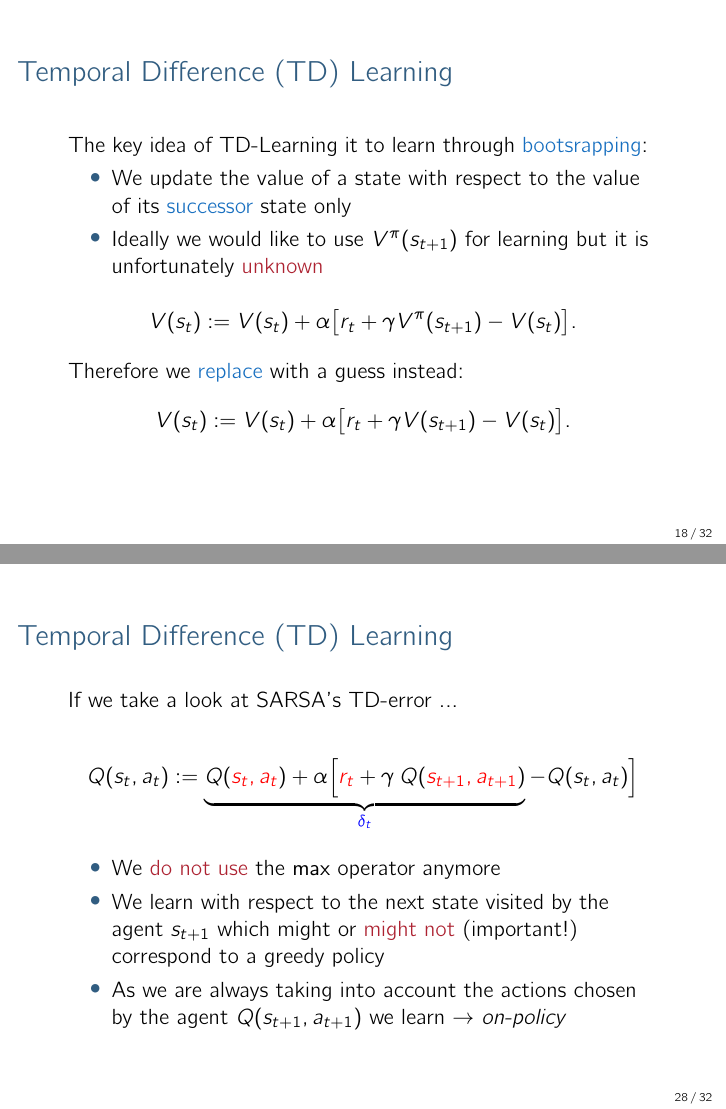
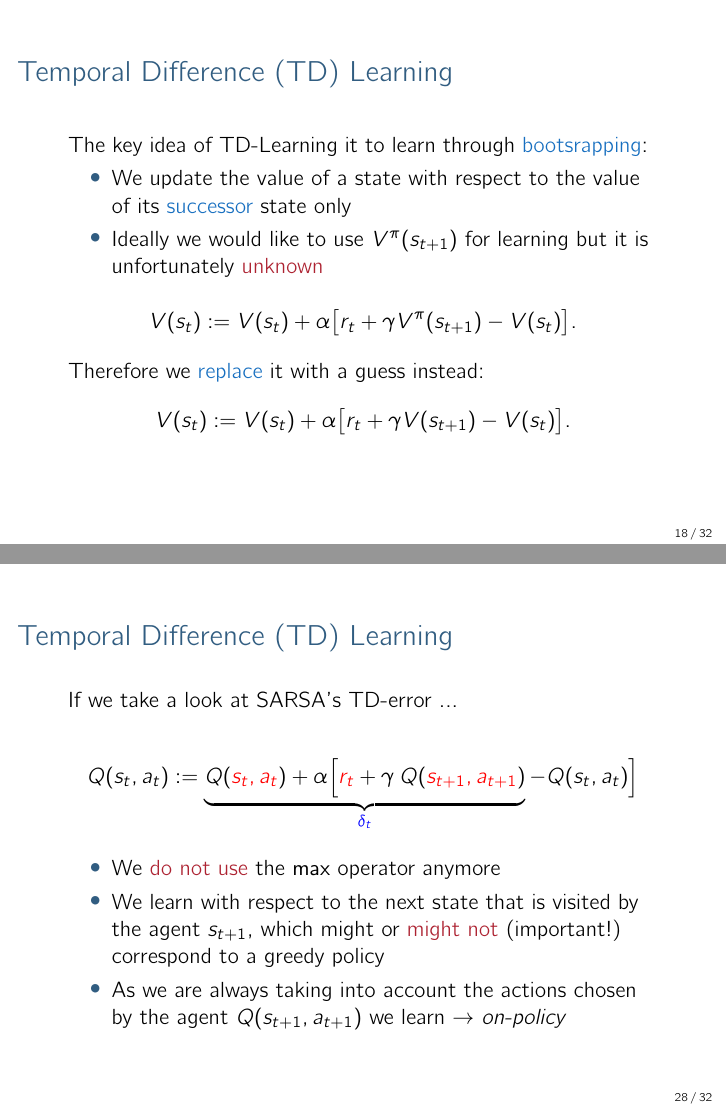
Before and after one commit to paintception/reinforcement-learning-practical, LaTeX slides (latex/lecture04/lecture04.tex): pages 18 and 32 of 36, joined at a grey line. Compiled offline with pdfLaTeX.

Commit message:
final fixes

```diff
--- a/latex/lecture04/lecture04.tex
+++ b/latex/lecture04/lecture04.tex
@@ -295,7 +295,7 @@
 	\begin{align*}
 		V(s_t):= V(s_t) + \alpha \big[r_t + \gamma V^{\pi}(s_{t+1}) - V(s_t)\big].
 	\end{align*}
-	Therefore we \textcolor{RoyalBlue}{replace} with a guess instead:
+	Therefore we \textcolor{RoyalBlue}{replace} it with a guess instead:
 	\begin{align*}
 		V(s_t):= V(s_t) + \alpha \big[r_t + \gamma V(s_{t+1}) - V(s_t)\big].
 	\end{align*}
@@ -475,7 +475,7 @@
 
 		\begin{itemize}
 			\item We \textcolor{Maroon}{do not use} the $\max$ operator anymore
-			\item We learn with respect to the next state visited by the agent $s_{t+1}$ which might or \textcolor{Maroon}{might not} (important!) correspond to a greedy policy
+			\item We learn with respect to the next state that is visited by the agent $s_{t+1}$, which might or \textcolor{Maroon}{might not} (important!) correspond to a greedy policy
 			\item As we are always taking into account the actions chosen by the agent $Q(s_{t+1}, a_{t+1})$ we learn $\rightarrow$ \textit{on-policy}
 		\end{itemize}
 
```
Also changed, not shown: latex/lecture04/lecture04.pdf, 1 other file.
